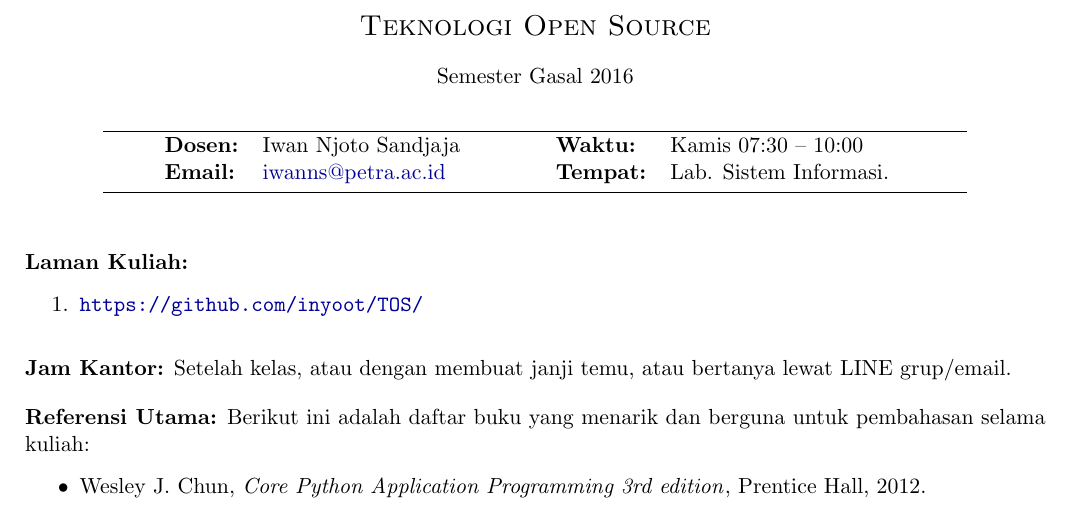
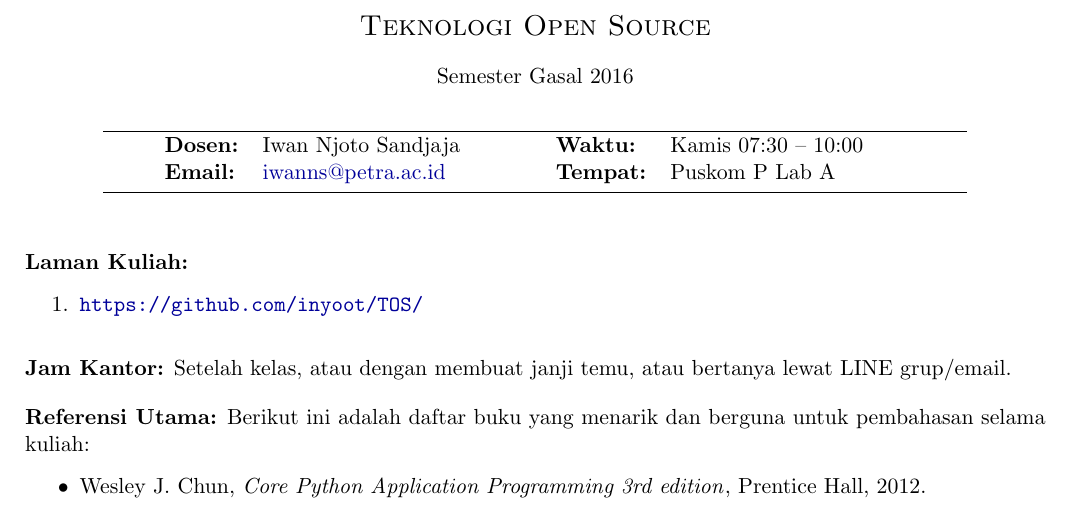
Before and after one commit to Joshmax3/26415012, a LaTeX document (LaTeX/SAP.tex): part of page 1 of 6, cut so that both start at the same text. Compiled offline with pdfLaTeX.

Commit message:
add gitignore and modify the location in SAP

```diff
--- a/LaTeX/SAP.tex
+++ b/LaTeX/SAP.tex
@@ -83,7 +80,7 @@ Semester Gasal 2016
 \begin{minipage}[t]{.75\textwidth}
 \begin{tabular}{llcccll}
 \textbf{Dosen:} & Iwan Njoto Sandjaja & & &  & \textbf{Waktu:} & Kamis 07:30 -- 10:00 \\
-\textbf{Email:} &  \href{mailto:iwanns@petra.ac.id}{iwanns@petra.ac.id} & & & & \textbf{Tempat:} & Lab. Sistem Informasi.
+\textbf{Email:} &  \href{mailto:iwanns@petra.ac.id}{iwanns@petra.ac.id} & & & & \textbf{Tempat:} & Puskom P Lab A
 \end{tabular}
 \end{minipage}
 \rule{6in}{0.4pt}
```
Also changed, not shown: LaTeX/SAP.pdf, LaTeX/SAP.tex (3 more changed lines), 1 other file.
